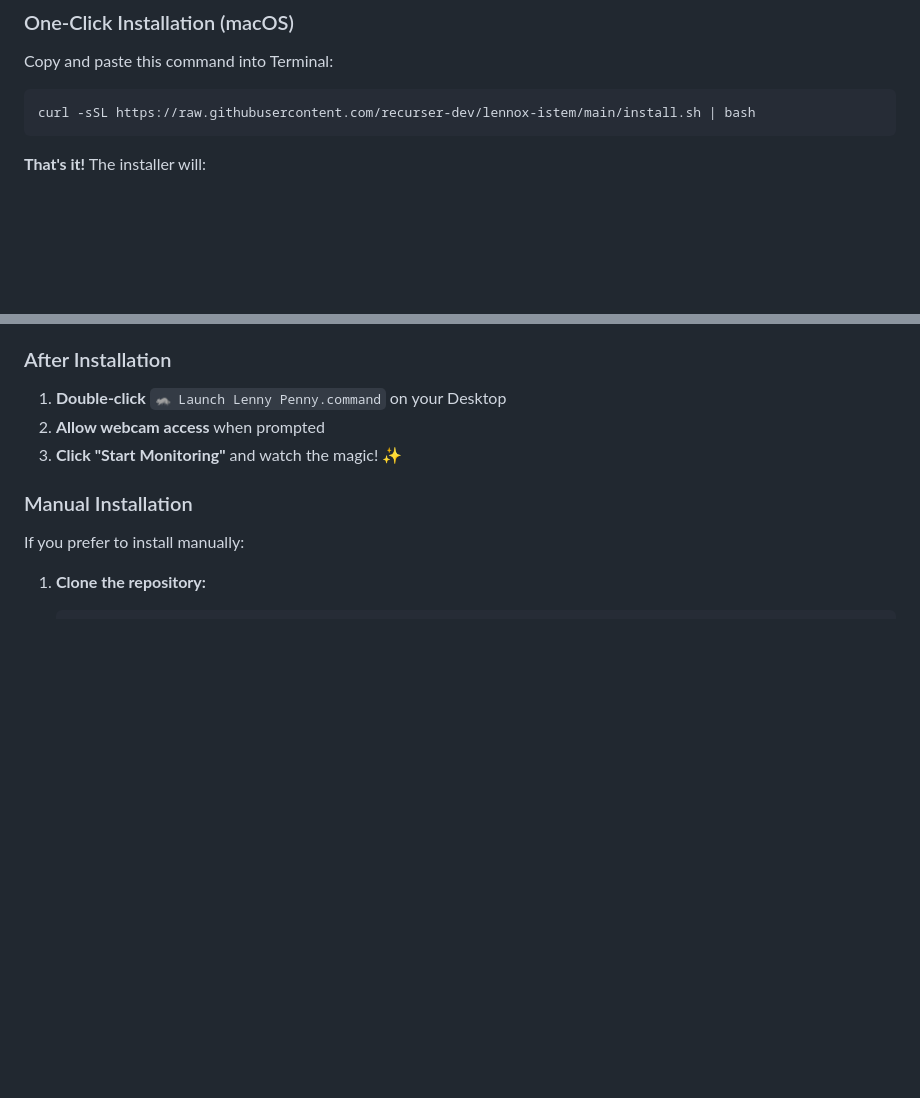
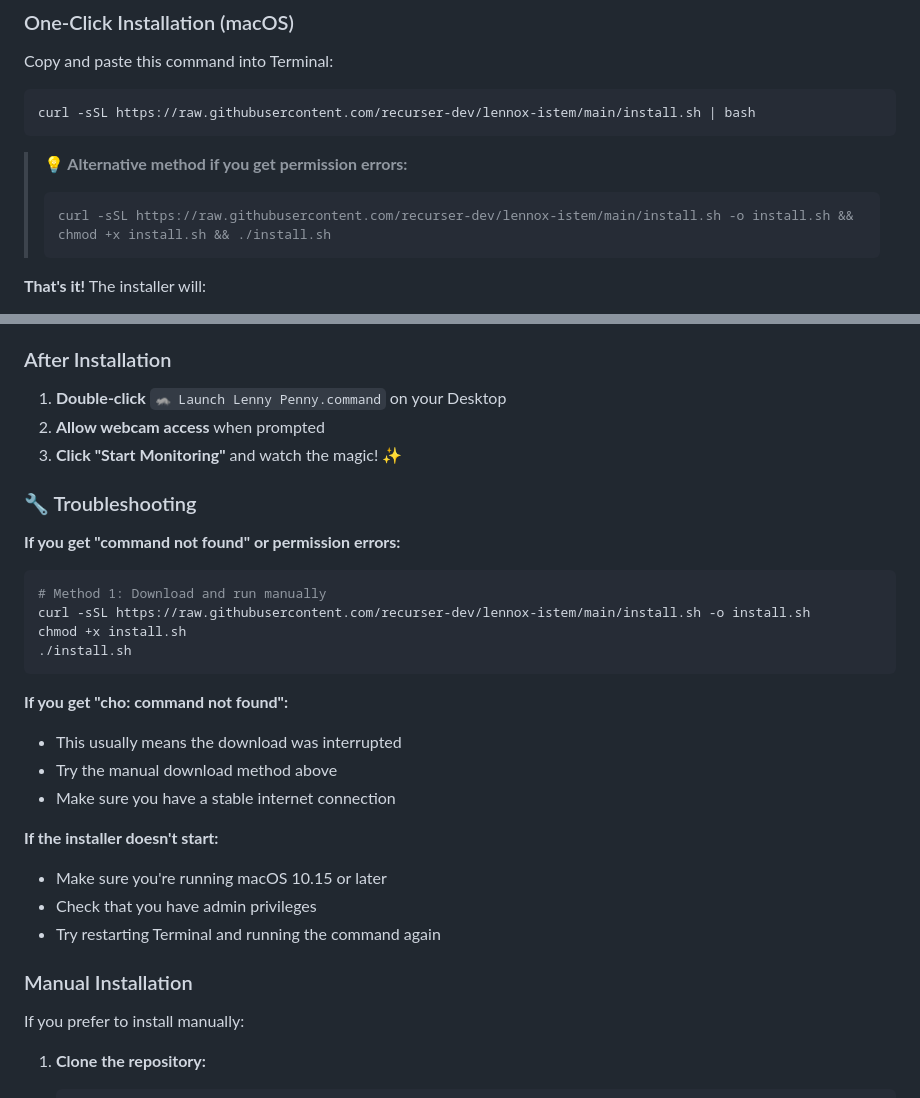
Before and after one commit to recurser-dev/lennox-istem, a Markdown page: README.md, 2 parts joined by grey strips. Rendered like a GitHub page; blank space fills up the shorter version.

Commit message:
📚 Add troubleshooting guide for installation issues
- Added alternative installation method for permission errors
- Included specific troubleshooting for 'cho: command not found'
- Added system requirements and admin privileges notes
- Makes installation more user-friendly and foolproof

````diff
--- a/README.md
+++ b/README.md
@@ -28,6 +28,11 @@ Copy and paste this command into Terminal:
 curl -sSL https://raw.githubusercontent.com/recurser-dev/lennox-istem/main/install.sh | bash
 ```
 
+> **💡 Alternative method if you get permission errors:**
+> ```bash
+> curl -sSL https://raw.githubusercontent.com/recurser-dev/lennox-istem/main/install.sh -o install.sh && chmod +x install.sh && ./install.sh
+> ```
+
 **That's it!** The installer will:
 - 📁 Create an "ISTEM" folder on your Desktop
 - 🦝 Download Lenny Penny project
@@ -40,6 +45,26 @@ curl -sSL https://raw.githubusercontent.com/recurser-dev/lennox-istem/main/insta
 1. **Double-click** `🦝 Launch Lenny Penny.command` on your Desktop
 2. **Allow webcam access** when prompted
 3. **Click "Start Monitoring"** and watch the magic! ✨
+
+### 🔧 Troubleshooting
+
+**If you get "command not found" or permission errors:**
+```bash
+# Method 1: Download and run manually
+curl -sSL https://raw.githubusercontent.com/recurser-dev/lennox-istem/main/install.sh -o install.sh
+chmod +x install.sh
+./install.sh
+```
+
+**If you get "cho: command not found":**
+- This usually means the download was interrupted
+- Try the manual download method above
+- Make sure you have a stable internet connection
+
+**If the installer doesn't start:**
+- Make sure you're running macOS 10.15 or later
+- Check that you have admin privileges
+- Try restarting Terminal and running the command again
 
 ### Manual Installation
 
````
